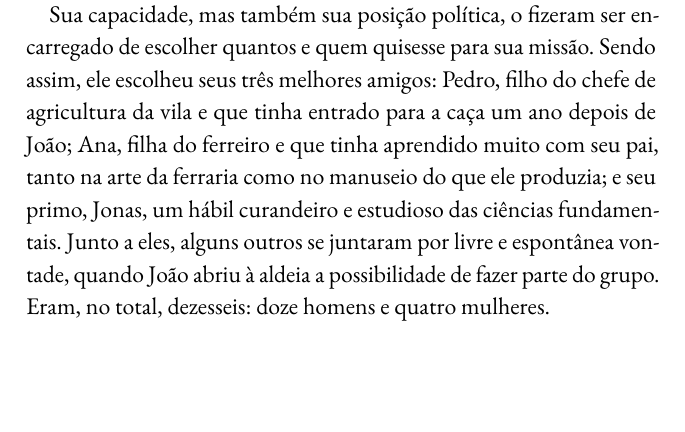
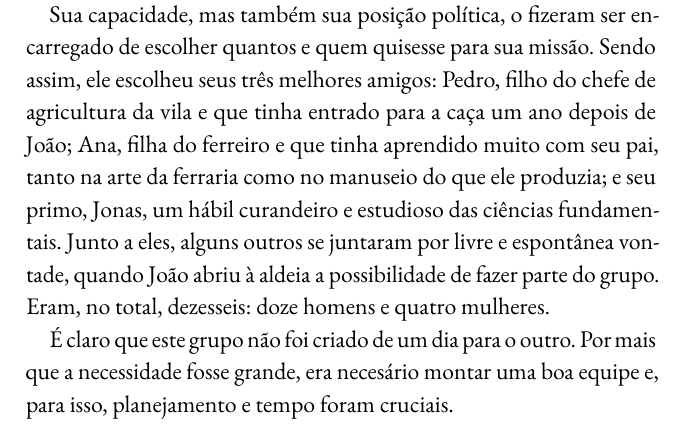
Before and after one commit to TafnesBarbosa/meu_livro, a LaTeX book (main.tex, which reads content/chapter1.tex): part of page 11 of 13, cut so that both start at the same text, the shorter picture padded with empty space. Compiled offline with pdfLaTeX.

Commit message:
Update chapter1.tex

```diff
--- a/content/chapter1.tex
+++ b/content/chapter1.tex
@@ -25,3 +25,5 @@ O grupo era liderado por João Alques, o filho mais velho do chefe da aldeia. Si
 João acabara de completar vinte anos e faziam dois anos que ele tinha entrado para o grupo de caça da aldeia. Apesar de sua idade, aprender as técnicas de caça necessárias para o seu trabalho não era algo muito difícil. Qualquer um com um pouco de aptidão as dominava em menos de um ano. E assim foi com ele, por mais que não tenha ficado por aí. No seu terceiro ano, nem parecia mais um novato, pois se sobressaía aos que ingressaram junto com ele como também apresentava maior habilidade que alguns mais velhos que ele.
 
 Sua capacidade, mas também sua posição política, o fizeram ser encarregado de escolher quantos e quem quisesse para sua missão. Sendo assim, ele escolheu seus três melhores amigos: Pedro, filho do chefe de agricultura da vila e que tinha entrado para a caça um ano depois de João; Ana, filha do ferreiro e que tinha aprendido muito com seu pai, tanto na arte da ferraria como no manuseio do que ele produzia; e seu primo, Jonas, um hábil curandeiro e estudioso das ciências fundamentais. Junto a eles, alguns outros se juntaram por livre e espontânea vontade, quando João abriu à aldeia a possibilidade de fazer parte do grupo. Eram, no total, dezesseis: doze homens e quatro mulheres.
+
+É claro que este grupo não foi criado de um dia para o outro. Por mais que a necessidade fosse grande, era necesário montar uma boa equipe e, para isso, planejamento e tempo foram cruciais.
```
